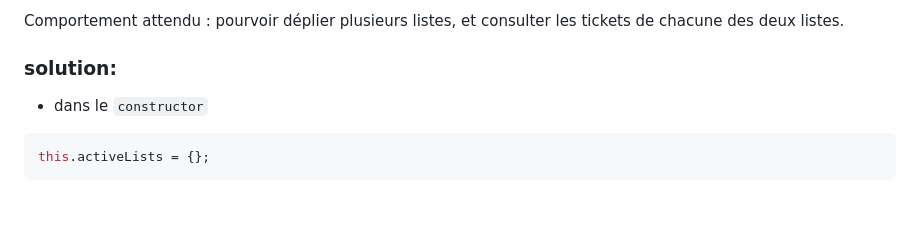
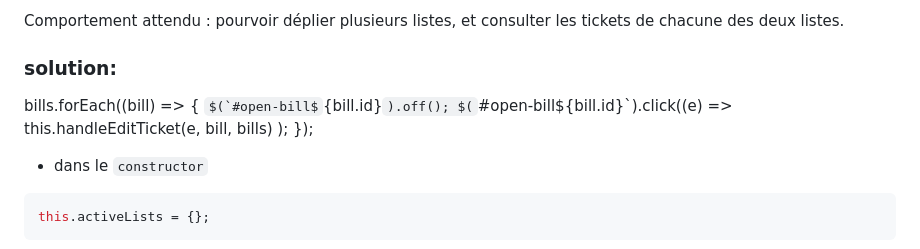
Before and after one commit to Erik-42/openclassroom-projet_09-billed, a Markdown page: bug-lists.md, the part around the change. Drawn GitHub-style; some formulas as TeX source; blank space fills up the shorter version.

````diff
--- a/bug-lists.md
+++ b/bug-lists.md
@@ -208,6 +208,13 @@ Comportement attendu : pourvoir déplier plusieurs listes, et consulter les tick
 
 ### solution:
 
+bills.forEach((bill) => {
+$(`#open-bill${bill.id}`).off();
+			$(`#open-bill${bill.id}`).click((e) =>
+this.handleEditTicket(e, bill, bills)
+);
+});
+
 - dans le `constructor`
 
 ```js
````
